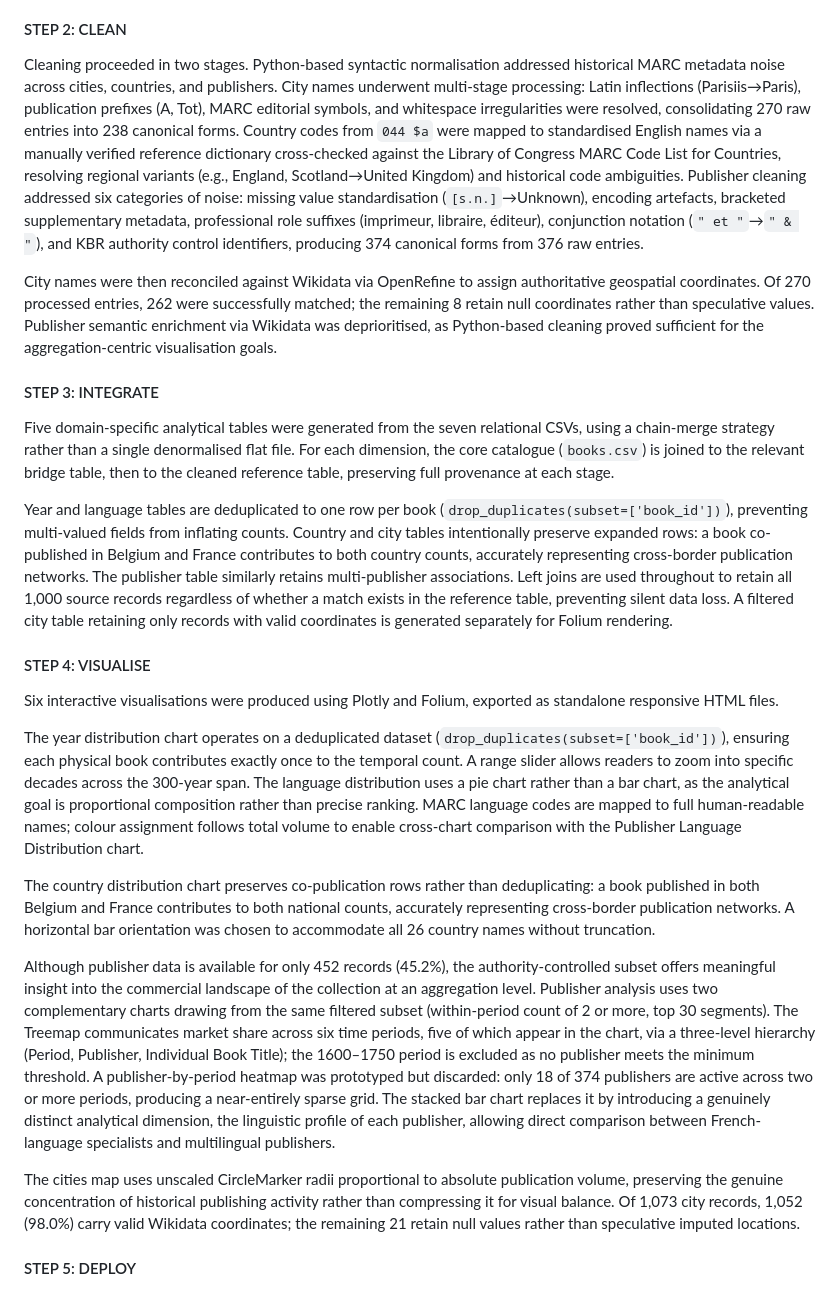
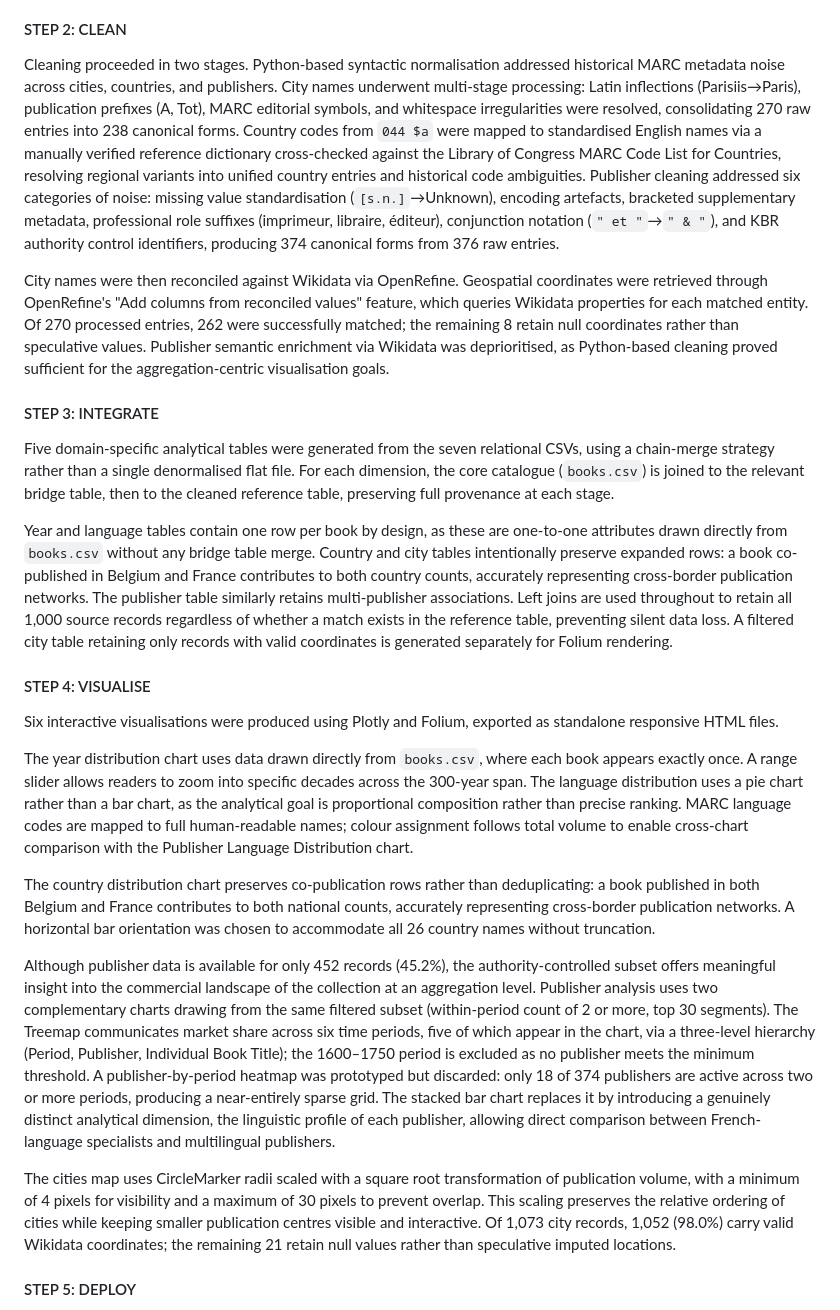
Before and after one commit to swmiu/thesis-kbr-google-books, a Markdown page: website/content/chart_descriptions.md, the part around one of its changes. Drawn GitHub-style.

Commit message:
doc: update text details

```diff
--- a/website/content/chart_descriptions.md
+++ b/website/content/chart_descriptions.md
@@ -100,27 +98,27 @@ Publisher extraction prioritises authority control over coverage: only entries i
 
 #### STEP 2: CLEAN
 
-Cleaning proceeded in two stages. Python-based syntactic normalisation addressed historical MARC metadata noise across cities, countries, and publishers. City names underwent multi-stage processing: Latin inflections (Parisiis→Paris), publication prefixes (A, Tot), MARC editorial symbols, and whitespace irregularities were resolved, consolidating 270 raw entries into 238 canonical forms. Country codes from `044 $a` were mapped to standardised English names via a manually verified reference dictionary cross-checked against the Library of Congress MARC Code List for Countries, resolving regional variants (e.g., England, Scotland→United Kingdom) and historical code ambiguities. Publisher cleaning addressed six categories of noise: missing value standardisation (`[s.n.]`→Unknown), encoding artefacts, bracketed supplementary metadata, professional role suffixes (imprimeur, libraire, éditeur), conjunction notation (`" et "`→`" & "`), and KBR authority control identifiers, producing 374 canonical forms from 376 raw entries.
+Cleaning proceeded in two stages. Python-based syntactic normalisation addressed historical MARC metadata noise across cities, countries, and publishers. City names underwent multi-stage processing: Latin inflections (Parisiis→Paris), publication prefixes (A, Tot), MARC editorial symbols, and whitespace irregularities were resolved, consolidating 270 raw entries into 238 canonical forms. Country codes from `044 $a` were mapped to standardised English names via a manually verified reference dictionary cross-checked against the Library of Congress MARC Code List for Countries, resolving regional variants into unified country entries and historical code ambiguities. Publisher cleaning addressed six categories of noise: missing value standardisation (`[s.n.]`→Unknown), encoding artefacts, bracketed supplementary metadata, professional role suffixes (imprimeur, libraire, éditeur), conjunction notation (`" et "`→`" & "`), and KBR authority control identifiers, producing 374 canonical forms from 376 raw entries.
 
-City names were then reconciled against Wikidata via OpenRefine to assign authoritative geospatial coordinates. Of 270 processed entries, 262 were successfully matched; the remaining 8 retain null coordinates rather than speculative values. Publisher semantic enrichment via Wikidata was deprioritised, as Python-based cleaning proved sufficient for the aggregation-centric visualisation goals.
+City names were then reconciled against Wikidata via OpenRefine. Geospatial coordinates were retrieved through OpenRefine's "Add columns from reconciled values" feature, which queries Wikidata properties for each matched entity. Of 270 processed entries, 262 were successfully matched; the remaining 8 retain null coordinates rather than speculative values. Publisher semantic enrichment via Wikidata was deprioritised, as Python-based cleaning proved sufficient for the aggregation-centric visualisation goals.
 
 #### STEP 3: INTEGRATE
 
 Five domain-specific analytical tables were generated from the seven relational CSVs, using a chain-merge strategy rather than a single denormalised flat file. For each dimension, the core catalogue (`books.csv`) is joined to the relevant bridge table, then to the cleaned reference table, preserving full provenance at each stage.
 
-Year and language tables are deduplicated to one row per book (`drop_duplicates(subset=['book_id'])`), preventing multi-valued fields from inflating counts. Country and city tables intentionally preserve expanded rows: a book co-published in Belgium and France contributes to both country counts, accurately representing cross-border publication networks. The publisher table similarly retains multi-publisher associations. Left joins are used throughout to retain all 1,000 source records regardless of whether a match exists in the reference table, preventing silent data loss. A filtered city table retaining only records with valid coordinates is generated separately for Folium rendering.
+Year and language tables contain one row per book by design, as these are one-to-one attributes drawn directly from `books.csv` without any bridge table merge. Country and city tables intentionally preserve expanded rows: a book co-published in Belgium and France contributes to both country counts, accurately representing cross-border publication networks. The publisher table similarly retains multi-publisher associations. Left joins are used throughout to retain all 1,000 source records regardless of whether a match exists in the reference table, preventing silent data loss. A filtered city table retaining only records with valid coordinates is generated separately for Folium rendering.
 
 #### STEP 4: VISUALISE
 
 Six interactive visualisations were produced using Plotly and Folium, exported as standalone responsive HTML files.
 
-The year distribution chart operates on a deduplicated dataset (`drop_duplicates(subset=['book_id'])`), ensuring each physical book contributes exactly once to the temporal count. A range slider allows readers to zoom into specific decades across the 300-year span. The language distribution uses a pie chart rather than a bar chart, as the analytical goal is proportional composition rather than precise ranking. MARC language codes are mapped to full human-readable names; colour assignment follows total volume to enable cross-chart comparison with the Publisher Language Distribution chart.
+The year distribution chart uses data drawn directly from `books.csv`, where each book appears exactly once. A range slider allows readers to zoom into specific decades across the 300-year span. The language distribution uses a pie chart rather than a bar chart, as the analytical goal is proportional composition rather than precise ranking. MARC language codes are mapped to full human-readable names; colour assignment follows total volume to enable cross-chart comparison with the Publisher Language Distribution chart.
 
 The country distribution chart preserves co-publication rows rather than deduplicating: a book published in both Belgium and France contributes to both national counts, accurately representing cross-border publication networks. A horizontal bar orientation was chosen to accommodate all 26 country names without truncation.
 
 Although publisher data is available for only 452 records (45.2%), the authority-controlled subset offers meaningful insight into the commercial landscape of the collection at an aggregation level. Publisher analysis uses two complementary charts drawing from the same filtered subset (within-period count of 2 or more, top 30 segments). The Treemap communicates market share across six time periods, five of which appear in the chart, via a three-level hierarchy (Period, Publisher, Individual Book Title); the 1600–1750 period is excluded as no publisher meets the minimum threshold. A publisher-by-period heatmap was prototyped but discarded: only 18 of 374 publishers are active across two or more periods, producing a near-entirely sparse grid. The stacked bar chart replaces it by introducing a genuinely distinct analytical dimension, the linguistic profile of each publisher, allowing direct comparison between French-language specialists and multilingual publishers.
 
-The cities map uses unscaled CircleMarker radii proportional to absolute publication volume, preserving the genuine concentration of historical publishing activity rather than compressing it for visual balance. Of 1,073 city records, 1,052 (98.0%) carry valid Wikidata coordinates; the remaining 21 retain null values rather than speculative imputed locations.
+The cities map uses CircleMarker radii scaled with a square root transformation of publication volume, with a minimum of 4 pixels for visibility and a maximum of 30 pixels to prevent overlap. This scaling preserves the relative ordering of cities while keeping smaller publication centres visible and interactive. Of 1,073 city records, 1,052 (98.0%) carry valid Wikidata coordinates; the remaining 21 retain null values rather than speculative imputed locations.
 
 #### STEP 5: DEPLOY
 
```
Also changed, not shown: other parts of website/content/chart_descriptions.md (+2 -4 lines).
